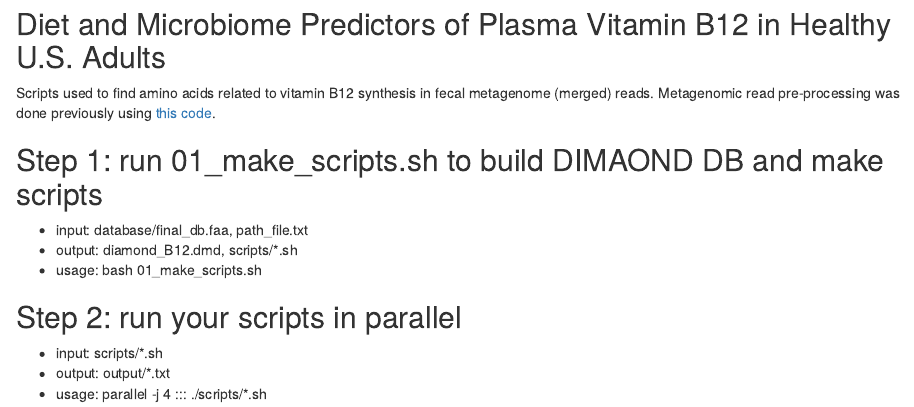
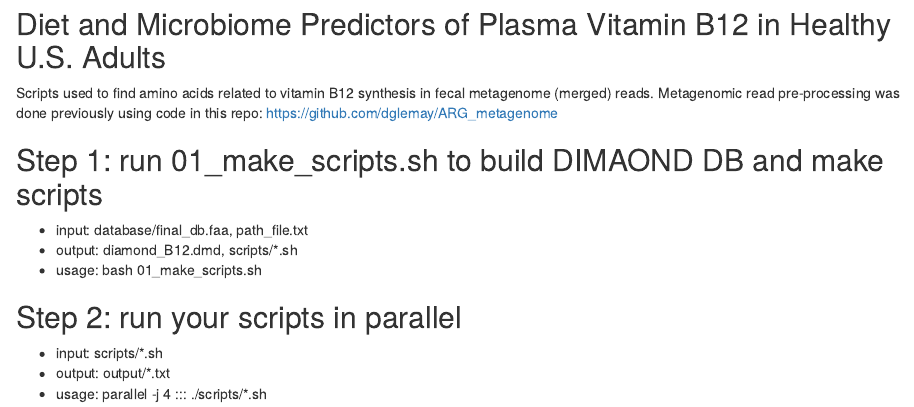
Before and after one commit to margarethilliard/VB12-analysis, an R Markdown document (scripts/diamond/README.Rmd): the page in a window 1100 px wide, from its top. Rendered offline with R 4.5, knitr and Pandoc, with nearby package versions.

Commit message:
updated readme

```diff
--- a/scripts/diamond/README.Rmd
+++ b/scripts/diamond/README.Rmd
@@ -1,5 +1,5 @@
 ## Diet and Microbiome Predictors of Plasma Vitamin B12 in Healthy U.S. Adults
-Scripts used to find amino acids related to vitamin B12 synthesis in fecal metagenome (merged) reads. Metagenomic read pre-processing was done previously using [this code](https://github.com/dglemay/ARG_metagenome).
+Scripts used to find amino acids related to vitamin B12 synthesis in fecal metagenome (merged) reads. Metagenomic read pre-processing was done previously using code in this repo: https://github.com/dglemay/ARG_metagenome
 
 ## Step 1: run 01_make_scripts.sh to build DIMAOND DB and make scripts
 - input: database/final_db.faa, path_file.txt
```
